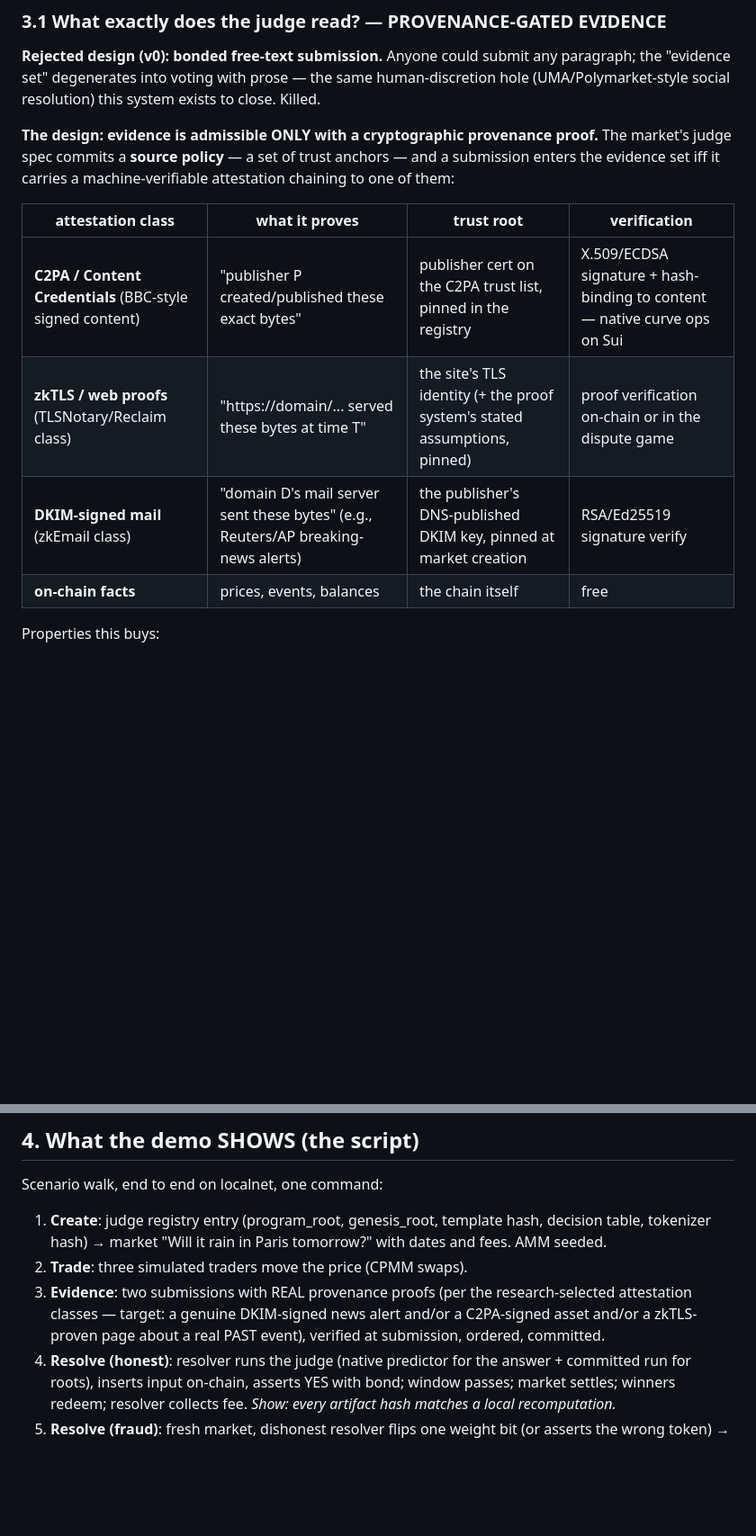
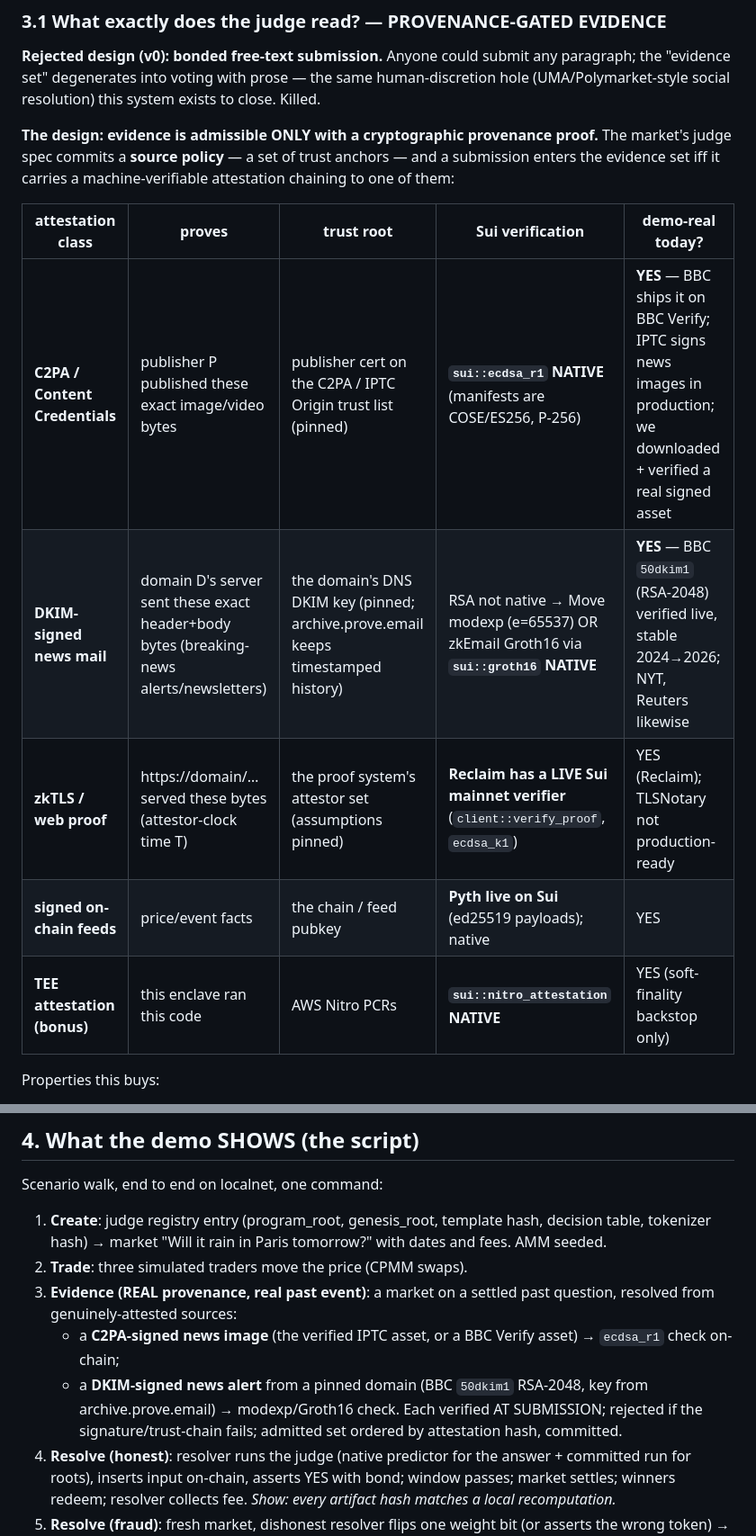
Before and after one commit to avalias/veritas, a Markdown page: DEMO.md, 2 parts joined by grey strips. Shown at 90% size. Rendered like a GitHub page; blank space fills up the shorter version.

```diff
--- a/DEMO.md
+++ b/DEMO.md
@@ -58,12 +58,13 @@ provenance proof.** The market's judge spec commits a **source policy** —
 a set of trust anchors — and a submission enters the evidence set iff it
 carries a machine-verifiable attestation chaining to one of them:
 
-| attestation class | what it proves | trust root | verification |
-|---|---|---|---|
-| **C2PA / Content Credentials** (BBC-style signed content) | "publisher P created/published these exact bytes" | publisher cert on the C2PA trust list, pinned in the registry | X.509/ECDSA signature + hash-binding to content — native curve ops on Sui |
-| **zkTLS / web proofs** (TLSNotary/Reclaim class) | "https://domain/... served these bytes at time T" | the site's TLS identity (+ the proof system's stated assumptions, pinned) | proof verification on-chain or in the dispute game |
-| **DKIM-signed mail** (zkEmail class) | "domain D's mail server sent these bytes" (e.g., Reuters/AP breaking-news alerts) | the publisher's DNS-published DKIM key, pinned at market creation | RSA/Ed25519 signature verify |
-| **on-chain facts** | prices, events, balances | the chain itself | free |
+| attestation class | proves | trust root | Sui verification | demo-real today? |
+|---|---|---|---|---|
+| **C2PA / Content Credentials** | publisher P published these exact image/video bytes | publisher cert on the C2PA / IPTC Origin trust list (pinned) | **`sui::ecdsa_r1` NATIVE** (manifests are COSE/ES256, P-256) | **YES** — BBC ships it on BBC Verify; IPTC signs news images in production; we downloaded + verified a real signed asset |
+| **DKIM-signed news mail** | domain D's server sent these exact header+body bytes (breaking-news alerts/newsletters) | the domain's DNS DKIM key (pinned; archive.prove.email keeps timestamped history) | RSA not native → Move modexp (e=65537) OR zkEmail Groth16 via **`sui::groth16` NATIVE** | **YES** — BBC `50dkim1` (RSA-2048) verified live, stable 2024→2026; NYT, Reuters likewise |
+| **zkTLS / web proof** | https://domain/… served these bytes (attestor-clock time T) | the proof system's attestor set (assumptions pinned) | **Reclaim has a LIVE Sui mainnet verifier** (`client::verify_proof`, `ecdsa_k1`) | YES (Reclaim); TLSNotary not production-ready |
+| **signed on-chain feeds** | price/event facts | the chain / feed pubkey | **Pyth live on Sui** (ed25519 payloads); native | YES |
+| **TEE attestation (bonus)** | this enclave ran this code | AWS Nitro PCRs | **`sui::nitro_attestation` NATIVE** | YES (soft-finality backstop only) |
 
 Properties this buys:
 
@@ -167,10 +168,14 @@ Scenario walk, end to end on localnet, one command:
    hash, decision table, tokenizer hash) → market "Will it rain in Paris
    tomorrow?" with dates and fees. AMM seeded.
 2. **Trade**: three simulated traders move the price (CPMM swaps).
-3. **Evidence**: two submissions with REAL provenance proofs (per the
-   research-selected attestation classes — target: a genuine DKIM-signed
-   news alert and/or a C2PA-signed asset and/or a zkTLS-proven page about
-   a real PAST event), verified at submission, ordered, committed.
+3. **Evidence (REAL provenance, real past event)**: a market on a settled
+   past question, resolved from genuinely-attested sources:
+   - a **C2PA-signed news image** (the verified IPTC asset, or a BBC
+     Verify asset) → `ecdsa_r1` check on-chain;
+   - a **DKIM-signed news alert** from a pinned domain (BBC `50dkim1`
+     RSA-2048, key from archive.prove.email) → modexp/Groth16 check.
+   Each verified AT SUBMISSION; rejected if the signature/trust-chain
+   fails; admitted set ordered by attestation hash, committed.
 4. **Resolve (honest)**: resolver runs the judge (native predictor for
    the answer + committed run for roots), inserts input on-chain,
    asserts YES with bond; window passes; market settles; winners redeem;
```
Also changed, not shown: PRIOR_ART.md (+44 -0 lines).
